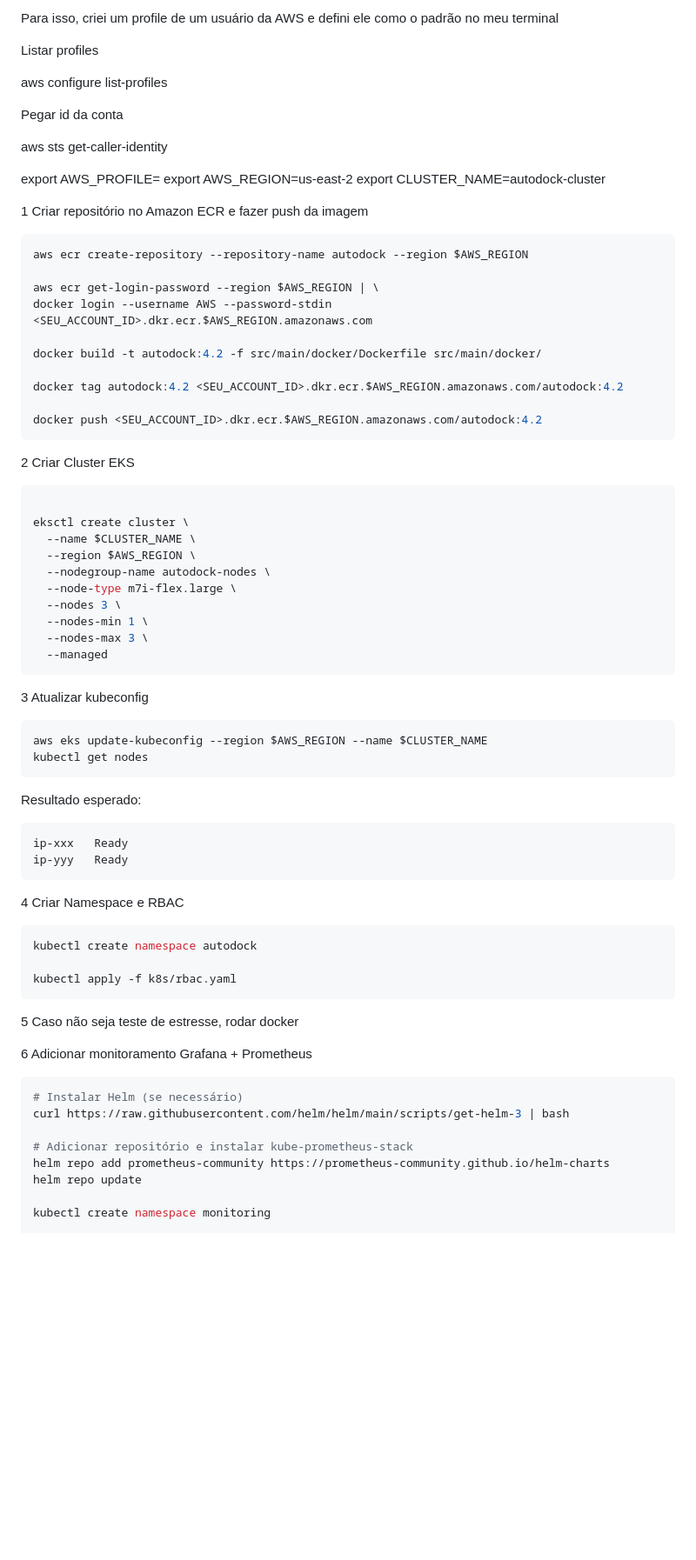
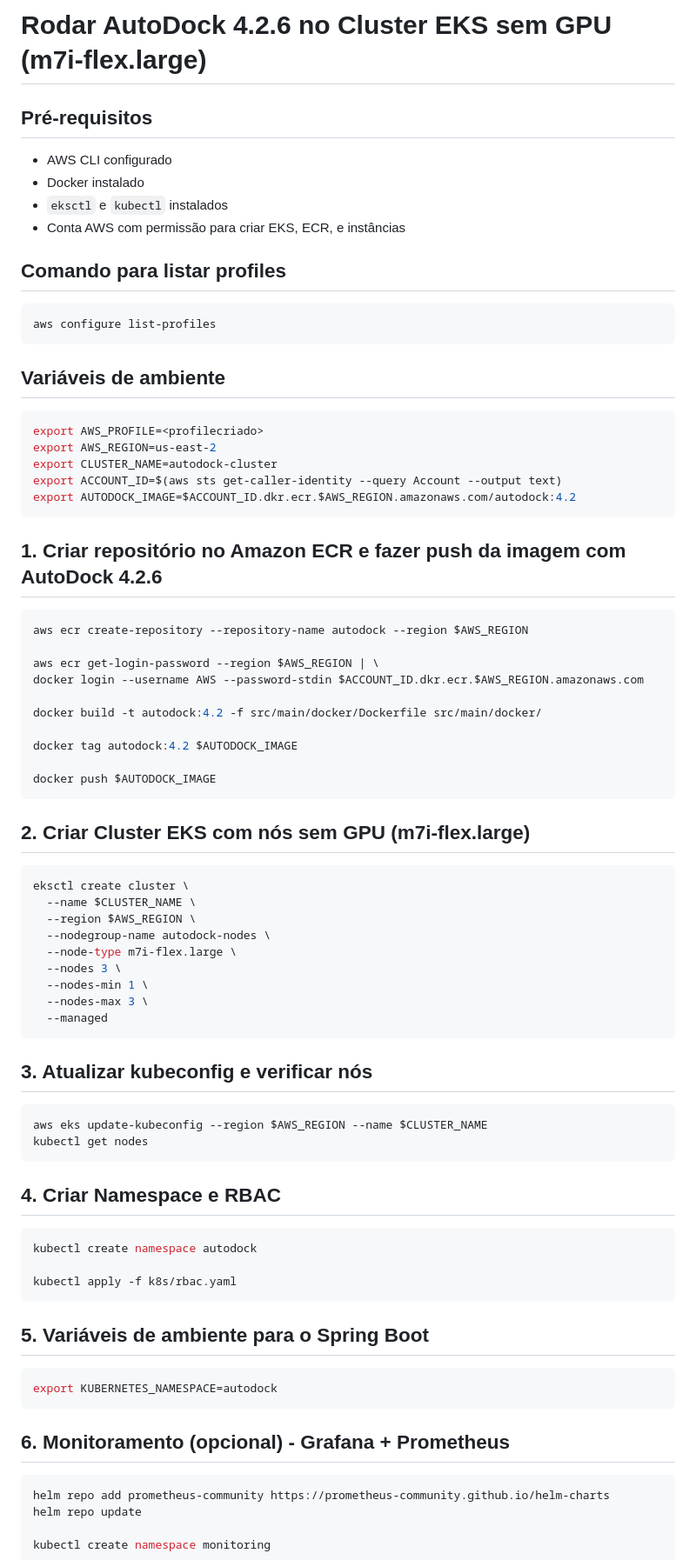
Before and after one commit to Victor-oss/AutoDockBR, a Markdown page: rodar_cluster-passo-a-passo.md, the part around one of its changes. Shown at 87% size. GitHub-like rendering; blank space fills up the shorter version.

Commit message:
Reorganizando arquivo md com tutorial para rodar o cluster

````diff
--- a/rodar_cluster-passo-a-passo.md
+++ b/rodar_cluster-passo-a-passo.md
@@ -1,36 +1,46 @@
-Para isso, criei um profile de um usuário da AWS e defini ele como o padrão no meu terminal
+# Rodar AutoDock 4.2.6 no Cluster EKS sem GPU (m7i-flex.large)
 
-Listar profiles
+## Pré-requisitos
 
+- AWS CLI configurado
+- Docker instalado
+- `eksctl` e `kubectl` instalados
+- Conta AWS com permissão para criar EKS, ECR, e instâncias
+
+## Comando para listar profiles
+
+```bash
 aws configure list-profiles
+```
 
-Pegar id da conta
+## Variáveis de ambiente
 
-aws sts get-caller-identity
-
+```bash
 export AWS_PROFILE=<profilecriado>
 export AWS_REGION=us-east-2
 export CLUSTER_NAME=autodock-cluster
+export ACCOUNT_ID=$(aws sts get-caller-identity --query Account --output text)
+export AUTODOCK_IMAGE=$ACCOUNT_ID.dkr.ecr.$AWS_REGION.amazonaws.com/autodock:4.2
+```
 
-1 Criar repositório no Amazon ECR e fazer push da imagem
+## 1. Criar repositório no Amazon ECR e fazer push da imagem com AutoDock 4.2.6
 
 ```bash
 aws ecr create-repository --repository-name autodock --region $AWS_REGION
 
 aws ecr get-login-password --region $AWS_REGION | \
-docker login --username AWS --password-stdin <SEU_ACCOUNT_ID>.dkr.ecr.$AWS_REGION.amazonaws.com
+docker login --username AWS --password-stdin $ACCOUNT_ID.dkr.ecr.$AWS_REGION.amazonaws.com
 
 docker build -t autodock:4.2 -f src/main/docker/Dockerfile src/main/docker/
 
-docker tag autodock:4.2 <SEU_ACCOUNT_ID>.dkr.ecr.$AWS_REGION.amazonaws.com/autodock:4.2
+docker tag autodock:4.2 $AUTODOCK_IMAGE
 
-docker push <SEU_ACCOUNT_ID>.dkr.ecr.$AWS_REGION.amazonaws.com/autodock:4.2
+docker push $AUTODOCK_IMAGE
 ```
 
-2 Criar Cluster EKS
+## 2. Criar Cluster EKS com nós sem GPU (m7i-flex.large)
 
 ```bash
-
 eksctl create cluster \
   --name $CLUSTER_NAME \
   --region $AWS_REGION \
@@ -42,21 +52,14 @@ eksctl create cluster \
   --managed
 ```
 
-3 Atualizar kubeconfig
+## 3. Atualizar kubeconfig e verificar nós
 
 ```bash
 aws eks update-kubeconfig --region $AWS_REGION --name $CLUSTER_NAME
 kubectl get nodes
 ```
 
-Resultado esperado:
-
-```text
-ip-xxx   Ready
-ip-yyy   Ready
-```
-
-4 Criar Namespace e RBAC
+## 4. Criar Namespace e RBAC
 
 ```bash
 kubectl create namespace autodock
@@ -64,15 +67,15 @@ kubectl create namespace autodock
 kubectl apply -f k8s/rbac.yaml
 ```
 
-5 Caso não seja teste de estresse, rodar docker
-
-6 Adicionar monitoramento Grafana + Prometheus
+## 5. Variáveis de ambiente para o Spring Boot
 
 ```bash
-# Instalar Helm (se necessário)
-curl https://raw.githubusercontent.com/helm/helm/main/scripts/get-helm-3 | bash
+export KUBERNETES_NAMESPACE=autodock
+```
 
-# Adicionar repositório e instalar kube-prometheus-stack
+## 6. Monitoramento (opcional) - Grafana + Prometheus
+
+```bash
 helm repo add prometheus-community https://prometheus-community.github.io/helm-charts
 helm repo update
 
````
Also changed, not shown: other parts of rodar_cluster-passo-a-passo.md (+28 -94 lines).
